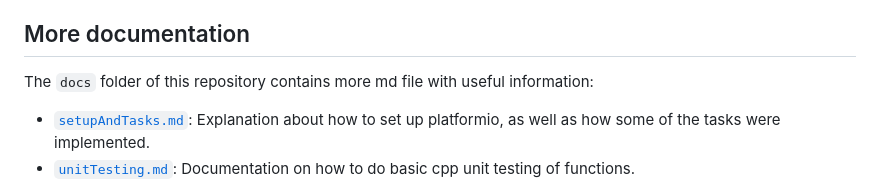
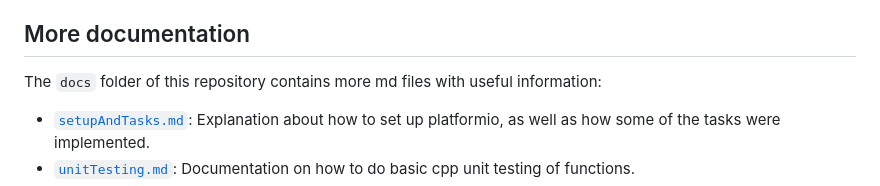
Before and after one commit to opatiny/ms-software, a Markdown page: README.md, the part around the change. Drawn GitHub-style.

Commit message:
docs: fix typo

```diff
--- a/README.md
+++ b/README.md
@@ -36,7 +36,7 @@ All of the tasks are called in the main program: `src/main.cpp`, which allows to
 
 ## More documentation
 
-The `docs` folder of this repository contains more md file with useful information:
+The `docs` folder of this repository contains more md files with useful information:
 
 - [`setupAndTasks.md`](./docs/setupAndTasks.md): Explanation about how to set up platformio, as well as how some of the tasks were implemented.
 - [`unitTesting.md`](./docs/unitTesting.md): Documentation on how to do basic cpp unit testing of functions.
```
